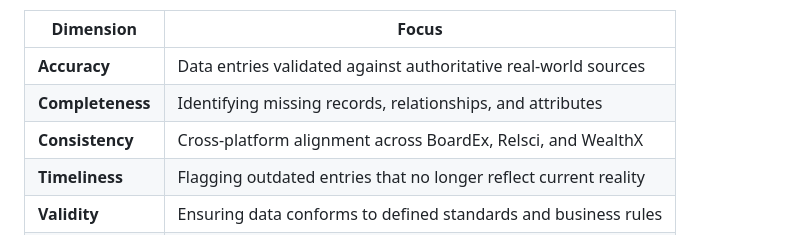
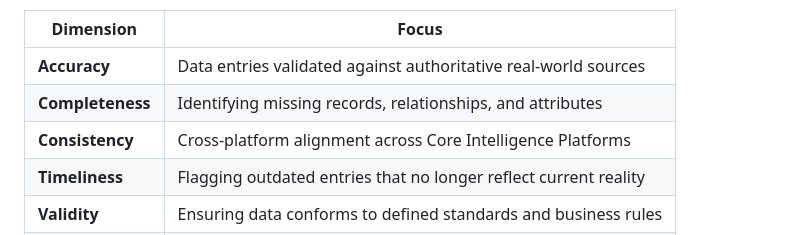
Before and after one commit to pandiyarajn-sme/pandiyarajn-sme, a Markdown page: README.md, the part around the change. Rendered like a GitHub page.

```diff
--- a/README.md
+++ b/README.md
@@ -83,7 +83,7 @@ This is a top-tier, management-endorsed initiative applying a **6-Dimension QC S
 |---|---|
 | **Accuracy** | Data entries validated against authoritative real-world sources |
 | **Completeness** | Identifying missing records, relationships, and attributes |
-| **Consistency** | Cross-platform alignment across BoardEx, Relsci, and WealthX |
+| **Consistency** | Cross-platform alignment across Core Intelligence Platforms |
 | **Timeliness** | Flagging outdated entries that no longer reflect current reality |
 | **Validity** | Ensuring data conforms to defined standards and business rules |
 | **Uniqueness** | Detecting and resolving duplicate records and conflicting entries |
```
